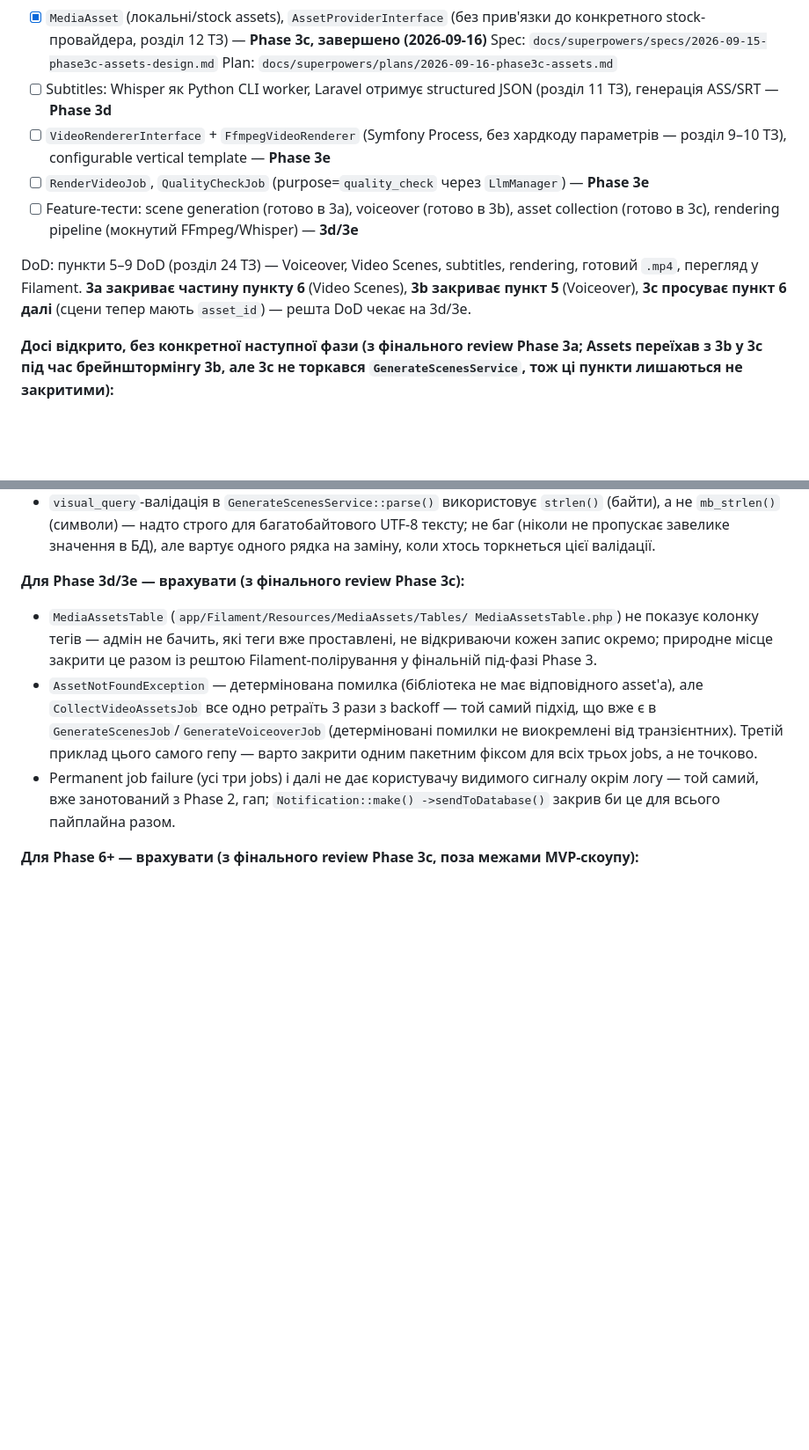
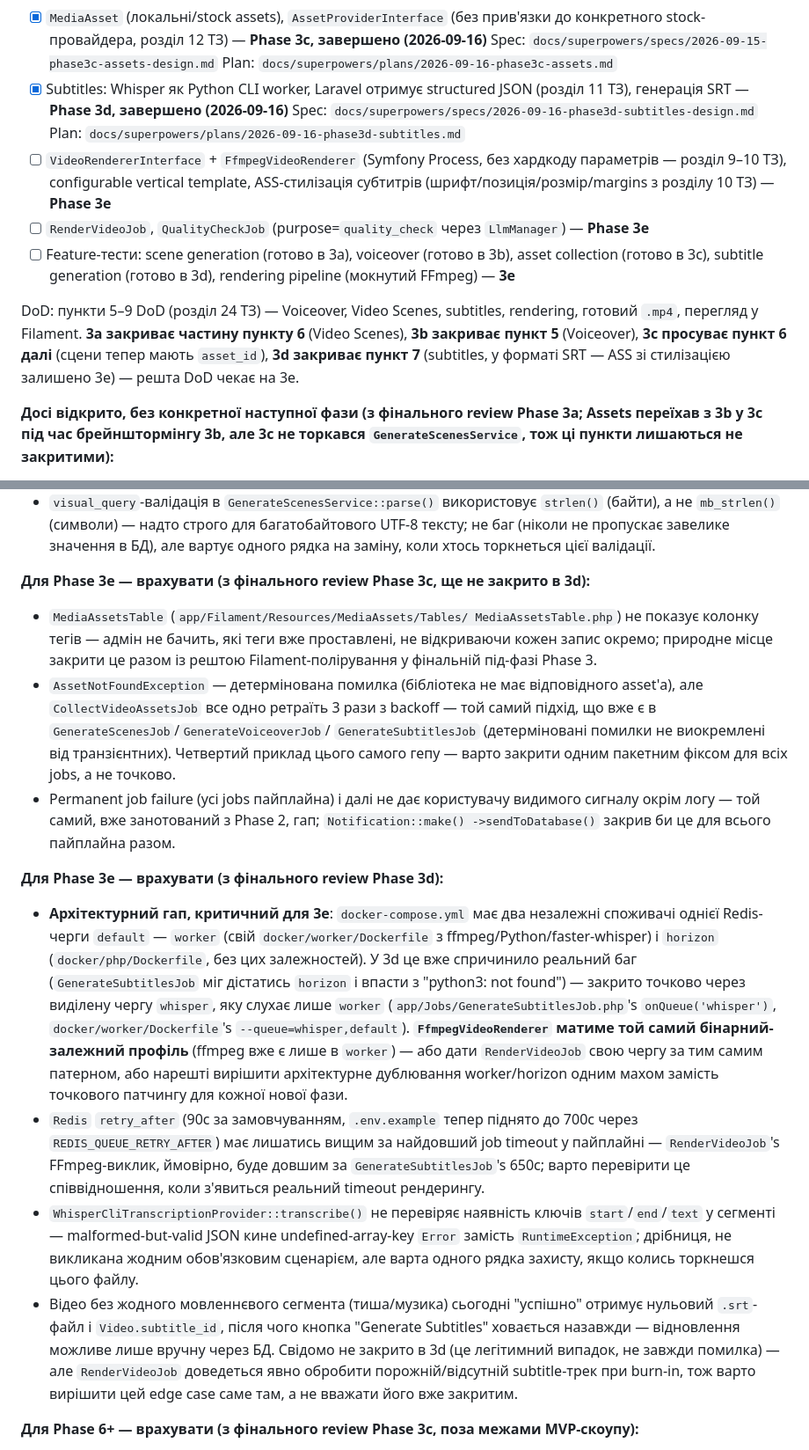
Before and after one commit to nezhanox/AutoContent, a Markdown page: ROADMAP.md, 2 parts joined by grey strips. Shown at 88% size. Drawn GitHub-style; blank space fills up the shorter version.

Commit message:
Mark Phase 3d complete in roadmap

```diff
--- a/ROADMAP.md
+++ b/ROADMAP.md
@@ -166,19 +166,24 @@ Voiceover виявились незалежними підсистемами п
       конкретного stock-провайдера, розділ 12 ТЗ) — **Phase 3c, завершено (2026-09-16)**
       Spec: `docs/superpowers/specs/2026-09-15-phase3c-assets-design.md`
       Plan: `docs/superpowers/plans/2026-09-16-phase3c-assets.md`
-* [ ] Subtitles: Whisper як Python CLI worker, Laravel отримує structured JSON
-      (розділ 11 ТЗ), генерація ASS/SRT — **Phase 3d**
+* [x] Subtitles: Whisper як Python CLI worker, Laravel отримує structured JSON
+      (розділ 11 ТЗ), генерація SRT — **Phase 3d, завершено (2026-09-16)**
+      Spec: `docs/superpowers/specs/2026-09-16-phase3d-subtitles-design.md`
+      Plan: `docs/superpowers/plans/2026-09-16-phase3d-subtitles.md`
 * [ ] `VideoRendererInterface` + `FfmpegVideoRenderer` (Symfony Process, без хардкоду
-      параметрів — розділ 9–10 ТЗ), configurable vertical template — **Phase 3e**
+      параметрів — розділ 9–10 ТЗ), configurable vertical template, ASS-стилізація
+      субтитрів (шрифт/позиція/розмір/margins з розділу 10 ТЗ) — **Phase 3e**
 * [ ] `RenderVideoJob`, `QualityCheckJob` (purpose=`quality_check` через `LlmManager`)
       — **Phase 3e**
 * [ ] Feature-тести: scene generation (готово в 3a), voiceover (готово в 3b), asset
-      collection (готово в 3c), rendering pipeline (мокнутий FFmpeg/Whisper) — **3d/3e**
+      collection (готово в 3c), subtitle generation (готово в 3d), rendering pipeline
+      (мокнутий FFmpeg) — **3e**
 
 DoD: пункти 5–9 DoD (розділ 24 ТЗ) — Voiceover, Video Scenes, subtitles, rendering,
 готовий `.mp4`, перегляд у Filament. **3a закриває частину пункту 6** (Video Scenes),
 **3b закриває пункт 5** (Voiceover), **3c просуває пункт 6 далі** (сцени тепер мають
-`asset_id`) — решта DoD чекає на 3d/3e.
+`asset_id`), **3d закриває пункт 7** (subtitles, у форматі SRT — ASS зі стилізацією
+залишено 3e) — решта DoD чекає на 3e.
 
 **Досі відкрито, без конкретної наступної фази (з фінального review Phase 3a; Assets
 переїхав з 3b у 3c під час брейнштормінгу 3b, але 3c не торкався
@@ -197,20 +202,49 @@ DoD: пункти 5–9 DoD (розділ 24 ТЗ) — Voiceover, Video Scenes,
   багатобайтового UTF-8 тексту; не баг (ніколи не пропускає завелике значення в БД),
   але вартує одного рядка на заміну, коли хтось торкнеться цієї валідації.
 
-**Для Phase 3d/3e — врахувати (з фінального review Phase 3c):**
+**Для Phase 3e — врахувати (з фінального review Phase 3c, ще не закрито в 3d):**
 * `MediaAssetsTable` (`app/Filament/Resources/MediaAssets/Tables/
   MediaAssetsTable.php`) не показує колонку тегів — адмін не бачить, які теги вже
   проставлені, не відкриваючи кожен запис окремо; природне місце закрити це разом із
   рештою Filament-полірування у фінальній під-фазі Phase 3.
 * `AssetNotFoundException` — детермінована помилка (бібліотека не має відповідного
   asset'а), але `CollectVideoAssetsJob` все одно ретраїть 3 рази з backoff — той
-  самий підхід, що вже є в `GenerateScenesJob`/`GenerateVoiceoverJob`
-  (детерміновані помилки не виокремлені від транзієнтних). Третій приклад цього
-  самого гепу — варто закрити одним пакетним фіксом для всіх трьох jobs, а не
-  точково.
-* Permanent job failure (усі три jobs) і далі не дає користувачу видимого сигналу
-  окрім логу — той самий, вже занотований з Phase 2, гап; `Notification::make()
+  самий підхід, що вже є в `GenerateScenesJob`/`GenerateVoiceoverJob`/
+  `GenerateSubtitlesJob` (детерміновані помилки не виокремлені від транзієнтних).
+  Четвертий приклад цього самого гепу — варто закрити одним пакетним фіксом для всіх
+  jobs, а не точково.
+* Permanent job failure (усі jobs пайплайна) і далі не дає користувачу видимого
+  сигналу окрім логу — той самий, вже занотований з Phase 2, гап; `Notification::make()
   ->sendToDatabase()` закрив би це для всього пайплайна разом.
+
+**Для Phase 3e — врахувати (з фінального review Phase 3d):**
+* **Архітектурний гап, критичний для 3e**: `docker-compose.yml` має два незалежні
+  споживачі однієї Redis-черги `default` — `worker` (свій `docker/worker/Dockerfile`
+  з ffmpeg/Python/faster-whisper) і `horizon` (`docker/php/Dockerfile`, без цих
+  залежностей). У 3d це вже спричинило реальний баг (`GenerateSubtitlesJob` міг
+  дістатись `horizon` і впасти з "python3: not found") — закрито точково через
+  виділену чергу `whisper`, яку слухає лише `worker`
+  (`app/Jobs/GenerateSubtitlesJob.php`'s `onQueue('whisper')`,
+  `docker/worker/Dockerfile`'s `--queue=whisper,default`). **`FfmpegVideoRenderer`
+  матиме той самий бінарний-залежний профіль** (ffmpeg вже є лише в `worker`) — або
+  дати `RenderVideoJob` свою чергу за тим самим патерном, або нарешті вирішити
+  архітектурне дублювання worker/horizon одним махом замість точкового патчингу
+  для кожної нової фази.
+* `Redis` `retry_after` (90с за замовчуванням, `.env.example` тепер піднято до 700с
+  через `REDIS_QUEUE_RETRY_AFTER`) має лишатись вищим за найдовший job timeout у
+  пайплайні — `RenderVideoJob`'s FFmpeg-виклик, ймовірно, буде довшим за
+  `GenerateSubtitlesJob`'s 650с; варто перевірити це співвідношення, коли з'явиться
+  реальний timeout рендерингу.
+* `WhisperCliTranscriptionProvider::transcribe()` не перевіряє наявність ключів
+  `start`/`end`/`text` у сегменті — malformed-but-valid JSON кине undefined-array-key
+  `Error` замість `RuntimeException`; дрібниця, не викликана жодним обов'язковим
+  сценарієм, але варта одного рядка захисту, якщо колись торкнешся цього файлу.
+* Відео без жодного мовленнєвого сегмента (тиша/музика) сьогодні "успішно" отримує
+  нульовий `.srt`-файл і `Video.subtitle_id`, після чого кнопка "Generate Subtitles"
+  ховається назавжди — відновлення можливе лише вручну через БД. Свідомо не
+  закрито в 3d (це легітимний випадок, не завжди помилка) — але `RenderVideoJob`
+  доведеться явно обробити порожній/відсутній subtitle-трек при burn-in, тож варто
+  вирішити цей edge case саме там, а не вважати його вже закритим.
 
 **Для Phase 6+ — врахувати (з фінального review Phase 3c, поза межами MVP-скоупу):**
 * `LocalAssetProvider::search()` не має `LIMIT` у запиті — скорує в PHP після
```
